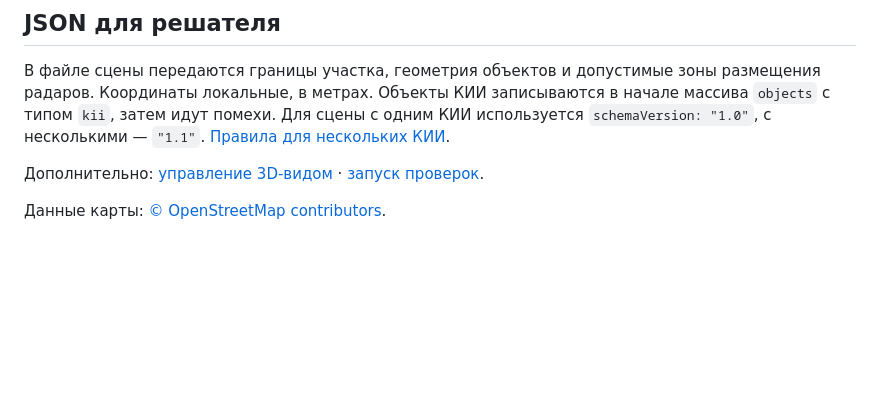
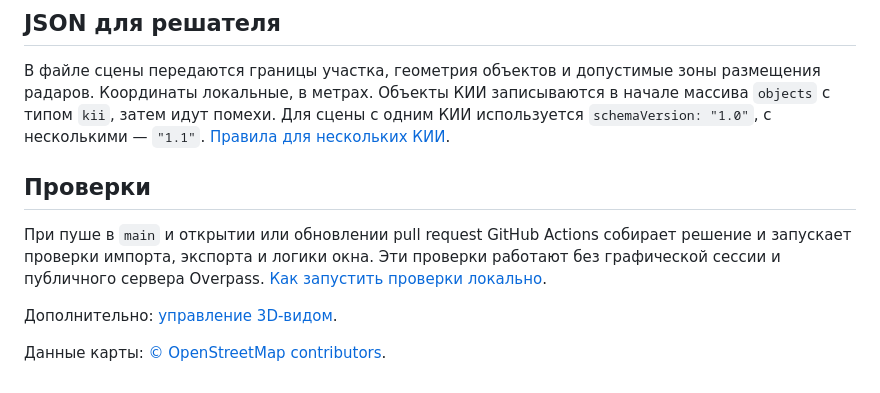
Before and after one commit to balbysevs/GenerationSceneKii, a Markdown page: README.md, the part around one of its changes. Drawn GitHub-style; blank space fills up the shorter version.

```diff
--- a/README.md
+++ b/README.md
@@ -74,6 +86,10 @@ dotnet run --project SceneGenerator.Console -- SceneGenerator.Console/settings.j
 
 В файле сцены передаются границы участка, геометрия объектов и допустимые зоны размещения радаров. Координаты локальные, в метрах. Объекты КИИ записываются в начале массива `objects` с типом `kii`, затем идут помехи. Для сцены с одним КИИ используется `schemaVersion: "1.0"`, с несколькими — `"1.1"`. [Правила для нескольких КИИ](docs/openstreetmap-import.md#расширение-json-для-команды-решателя).
 
-Дополнительно: [управление 3D-видом](docs/3d-view.md) · [запуск проверок](tests/README.md).
+## Проверки
+
+При пуше в `main` и открытии или обновлении pull request GitHub Actions собирает решение и запускает проверки импорта, экспорта и логики окна. Эти проверки работают без графической сессии и публичного сервера Overpass. [Как запустить проверки локально](tests/README.md).
+
+Дополнительно: [управление 3D-видом](docs/3d-view.md).
 
 Данные карты: [© OpenStreetMap contributors](https://www.openstreetmap.org/copyright).
```
Also changed, not shown: other parts of README.md (+13 -1 lines), docs/screenshots/generated-3d.png (added), docs/screenshots/osm-import.png (added), 3 other files.
